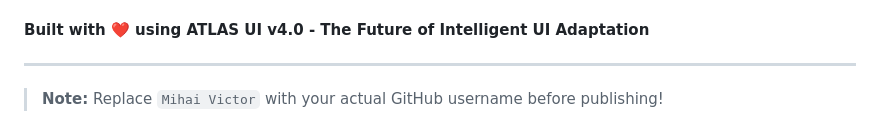
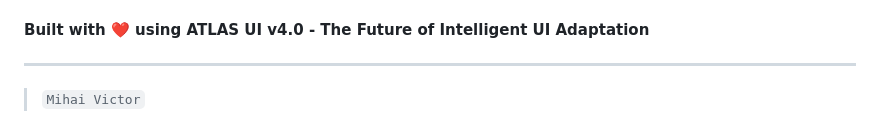
Before and after one commit to victortutu-hub/atlas-ui-demos, a Markdown page: README.md, the part around the change. Drawn GitHub-style.

```diff
--- a/README.md
+++ b/README.md
@@ -217,4 +217,4 @@ If you like these demos, please:
 
 ---
 
-> **Note:** Replace `Mihai Victor` with your actual GitHub username before publishing!
+> `Mihai Victor`
```
